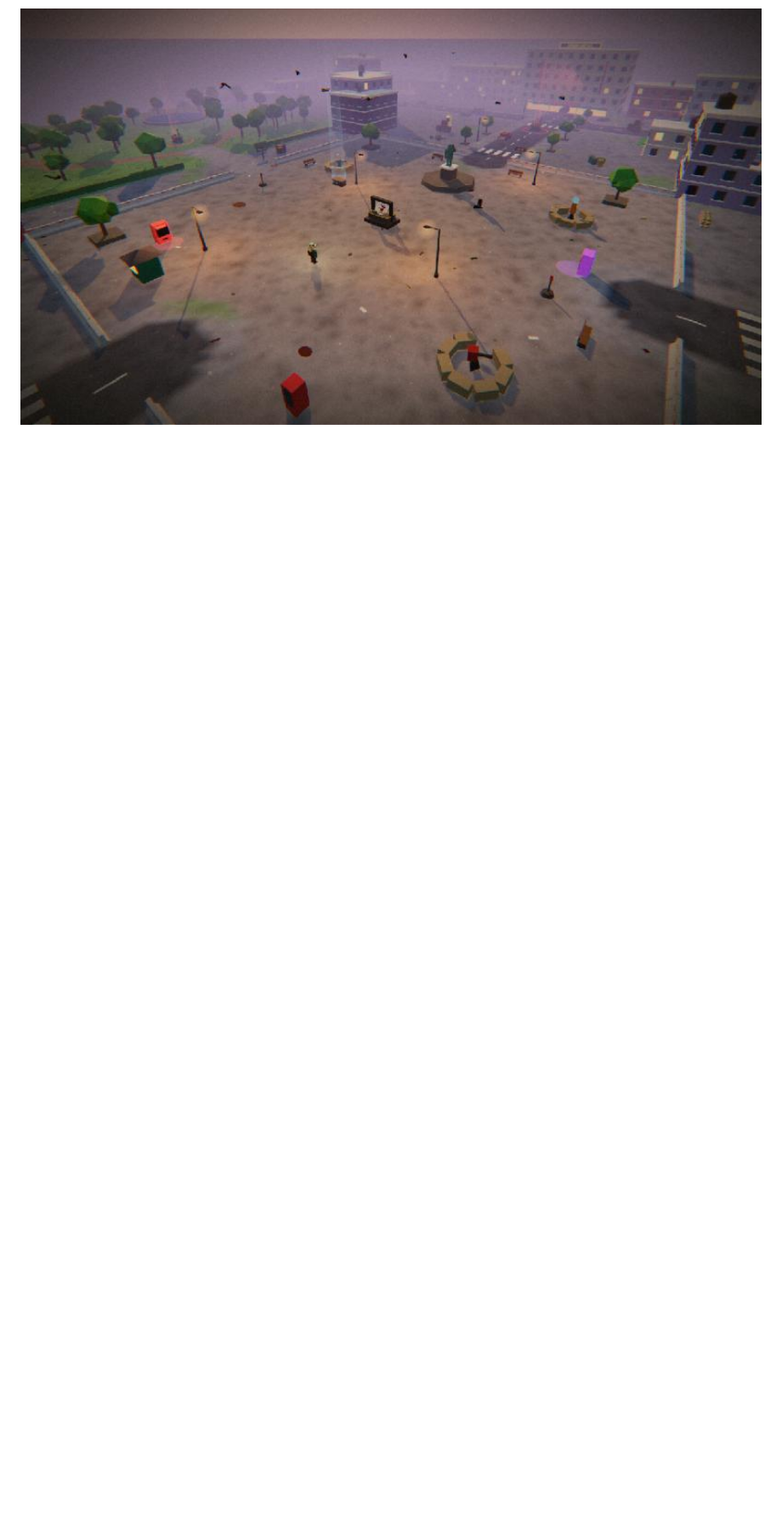
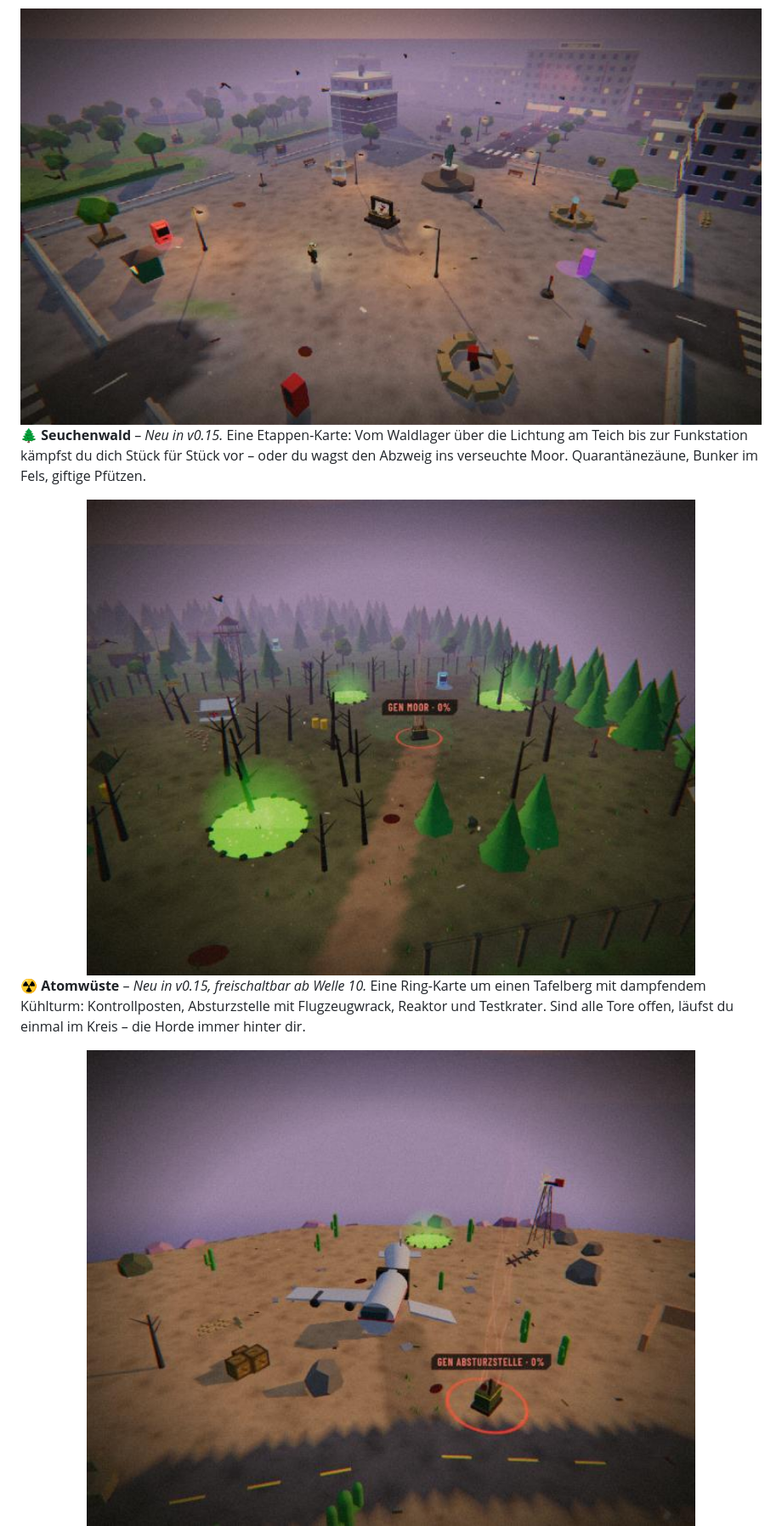
Before and after one commit to beydo7/rotfall-releases, a Markdown page: README.md, the part around the change. Shown at 85% size. Drawn GitHub-style; pictures changed too: media/atomwueste.jpg (added), media/seuchenwald.jpg (added); blank space fills up the shorter version.

Commit message:
v0.15: Browser-Version, README mit Seuchenwald und Atomwüste
Co-Authored-By: Claude Opus 5.5 <noreply@anthropic.com>
Claude-Session: https://claude.ai/code/session_01DR4TC7YJRSvBYf2nEX8Zp3

```diff
--- a/README.md
+++ b/README.md
@@ -66,6 +66,14 @@ Dazu kommt alles, was eine gute Zombie-Nacht braucht: Trümmer, die du freiräum
 **🏚️ Grauheim** – *Neu in v0.14, freischaltbar ab Welle 6.* Die tote Stadt. Grand Hotel mit Leuchtschrift, Kino, Hauptstraße mit Tankstelle, Stadtpark und ein Marktplatz voller Barrikaden – brennende Ruinen und Autowracks über der Küste.
 
 <img src="media/grauheim.jpg" alt="Grauheim: der Marktplatz" width="100%">
+
+**🌲 Seuchenwald** – *Neu in v0.15.* Eine Etappen-Karte: Vom Waldlager über die Lichtung am Teich bis zur Funkstation kämpfst du dich Stück für Stück vor – oder du wagst den Abzweig ins verseuchte Moor. Quarantänezäune, Bunker im Fels, giftige Pfützen.
+
+<img src="media/seuchenwald.jpg" alt="Seuchenwald: das Moor" width="100%">
+
+**☢️ Atomwüste** – *Neu in v0.15, freischaltbar ab Welle 10.* Eine Ring-Karte um einen Tafelberg mit dampfendem Kühlturm: Kontrollposten, Absturzstelle mit Flugzeugwrack, Reaktor und Testkrater. Sind alle Tore offen, läufst du einmal im Kreis – die Horde immer hinter dir.
+
+<img src="media/atomwueste.jpg" alt="Atomwüste: die Absturzstelle" width="100%">
 
 <p align="center">
   <img src="media/menu.jpg" alt="Hauptmenü" width="100%">
```
Also changed, not shown: 2 other files.
